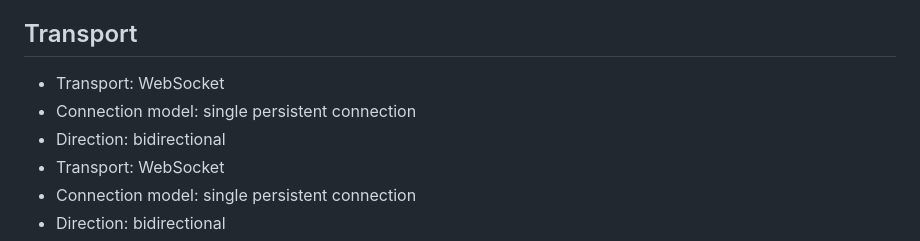
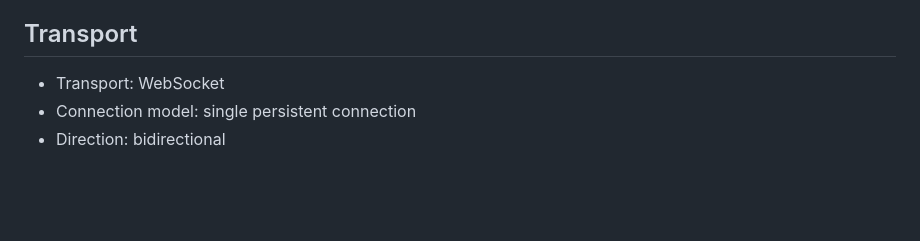
Before and after one commit to kj114022/nvim-web, a Markdown page: docs/protocol.md, the part around the change. Rendered like a GitHub page; blank space fills up the shorter version.

Commit message:
docs: remove duplicate lines in protocol specification

```diff
--- a/docs/protocol.md
+++ b/docs/protocol.md
@@ -24,9 +24,6 @@ it transports them faithfully.
 
 ## Transport
 
-- Transport: WebSocket
-- Connection model: single persistent connection
-- Direction: bidirectional
 - Transport: WebSocket
 - Connection model: single persistent connection
 - Direction: bidirectional
```
